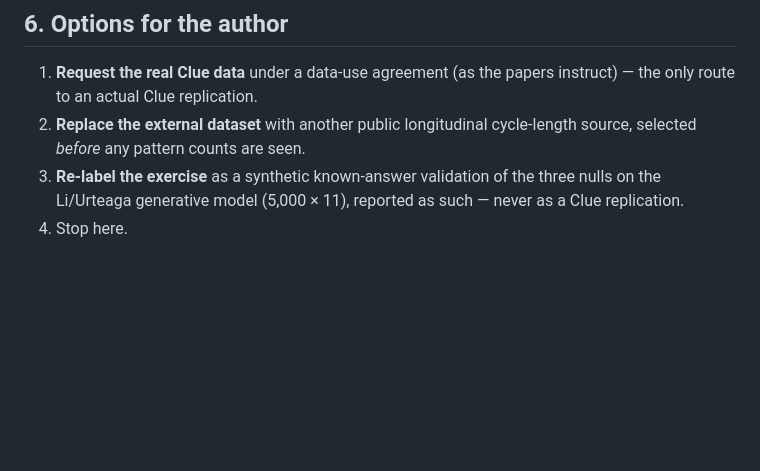
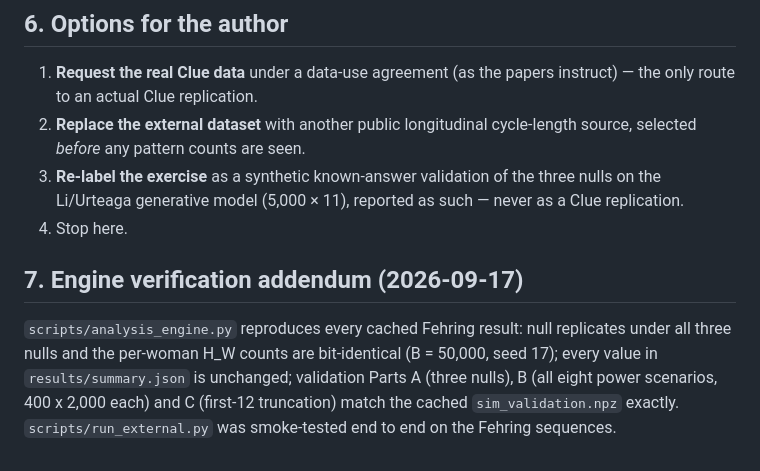
Before and after one commit to dvirross/VessetVectorTest, a Markdown page: external_replication/clue_audit_2026-09-16.md, the part around the change. GitHub-like rendering; blank space fills up the shorter version.

Commit message:
Record engine verification against all cached Fehring results
Co-Authored-By: Claude Fable 5.1 <noreply@anthropic.com>
Claude-Session: https://claude.ai/code/session_01JnLeLCFpSkVnZYFpdPBA7X

```diff
--- a/external_replication/clue_audit_2026-09-16.md
+++ b/external_replication/clue_audit_2026-09-16.md
@@ -146,3 +146,12 @@ Part A ≈ 0.5 core-h; Part B (8 × 400 × 2,000) ≈ 21 core-h (≈ 5–7 h on
    the Li/Urteaga generative model (5,000 × 11), reported as such — never as a Clue
    replication.
 4. Stop here.
+
+## 7. Engine verification addendum (2026-09-17)
+
+`scripts/analysis_engine.py` reproduces every cached Fehring result: null replicates under
+all three nulls and the per-woman H_W counts are bit-identical (B = 50,000, seed 17); every
+value in `results/summary.json` is unchanged; validation Parts A (three nulls), B (all eight
+power scenarios, 400 x 2,000 each) and C (first-12 truncation) match the cached
+`sim_validation.npz` exactly. `scripts/run_external.py` was smoke-tested end to end on the
+Fehring sequences.
```
